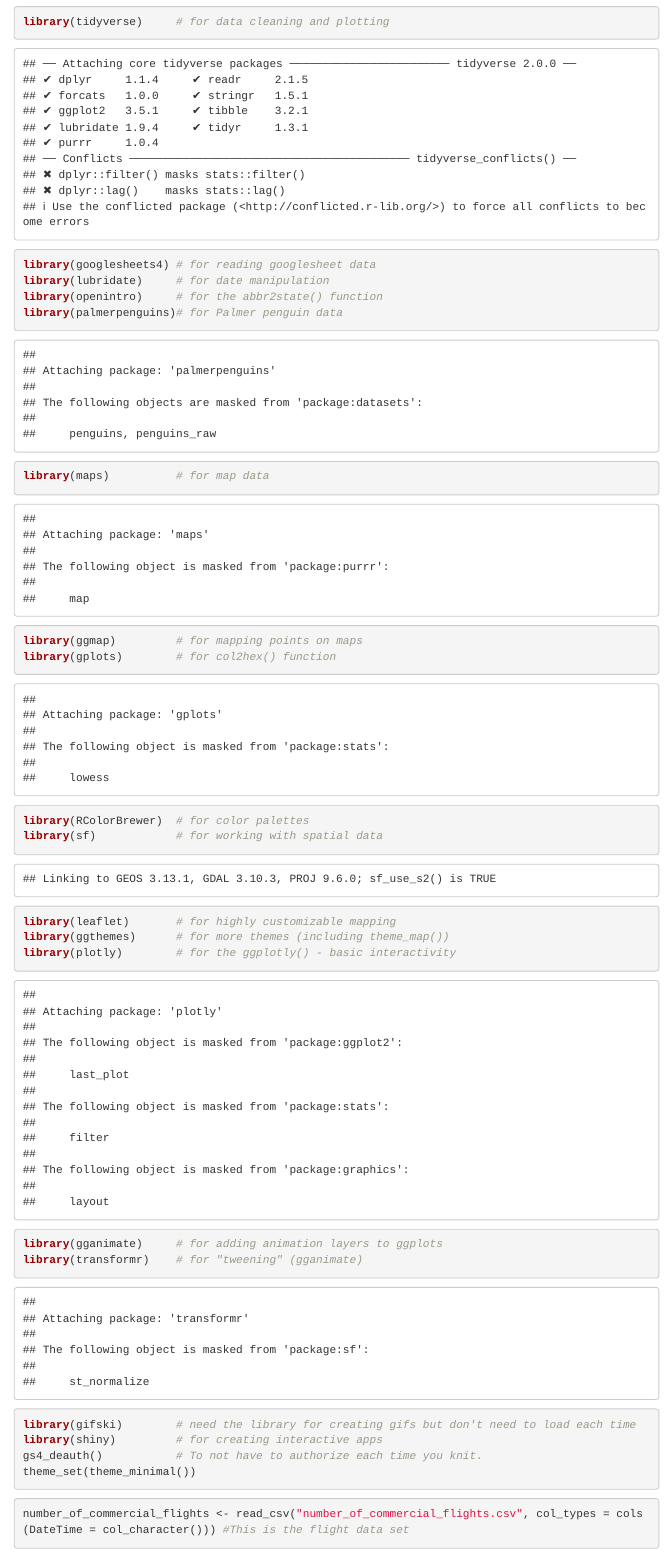
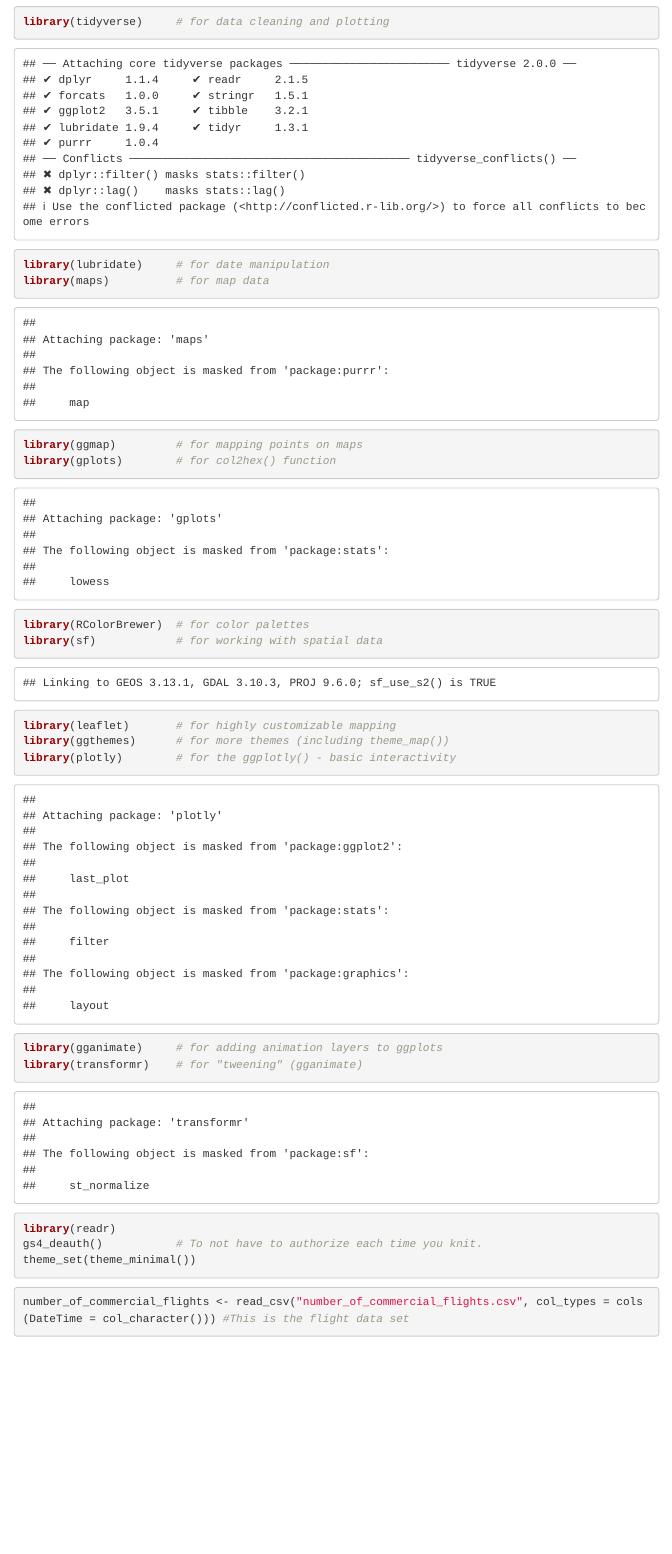
Before and after one commit to jcraymer/Final_Project, an R Markdown document (TSA_Unemployment.Rmd): the page in a window 1100 px wide, from 100 px down. Rendered offline with R 4.5, knitr and Pandoc, with nearby package versions; some code elsewhere in the file could not run offline; menus at the side of the page are left out.

Commit message:
pushing tsa

````diff
--- a/TSA_Unemployment.Rmd
+++ b/TSA_Unemployment.Rmd
@@ -11,15 +11,12 @@ output:
 ---
 
 ```{r setup, include=FALSE}
-knitr::opts_chunk$set(echo = TRUE)
+##knitr::opts_chunk$set(echo = TRUE)
 ```
 
 ```{r}
 library(tidyverse)     # for data cleaning and plotting
-library(googlesheets4) # for reading googlesheet data
 library(lubridate)     # for date manipulation
-library(openintro)     # for the abbr2state() function
-library(palmerpenguins)# for Palmer penguin data
 library(maps)          # for map data
 library(ggmap)         # for mapping points on maps
 library(gplots)        # for col2hex() function
@@ -30,8 +27,7 @@ library(ggthemes)      # for more themes (including theme_map())
 library(plotly)        # for the ggplotly() - basic interactivity
 library(gganimate)     # for adding animation layers to ggplots
 library(transformr)    # for "tweening" (gganimate)
-library(gifski)        # need the library for creating gifs but don't need to load each time
-library(shiny)         # for creating interactive apps
+library(readr)
 gs4_deauth()           # To not have to authorize each time you knit.
 theme_set(theme_minimal())
 ```
````
